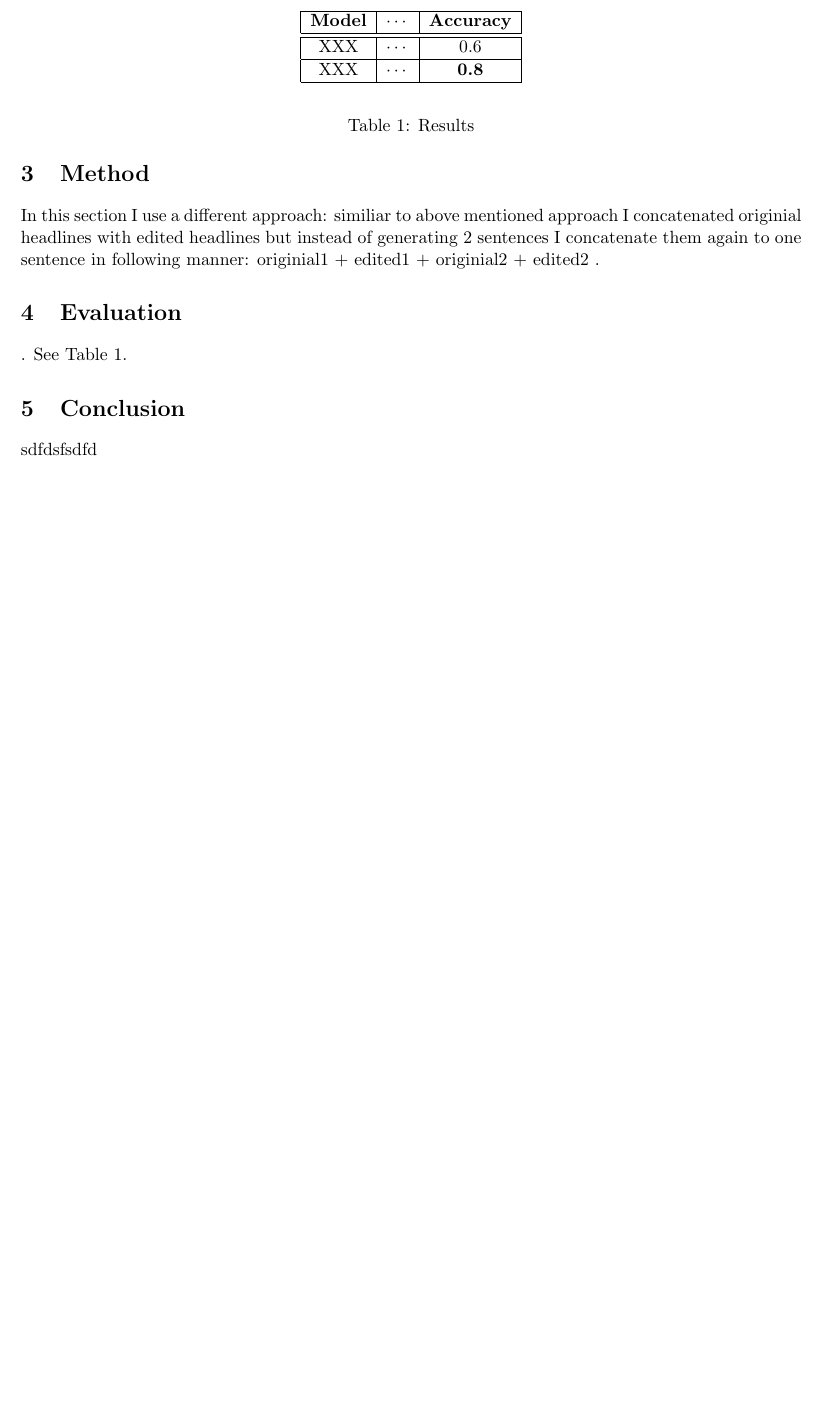
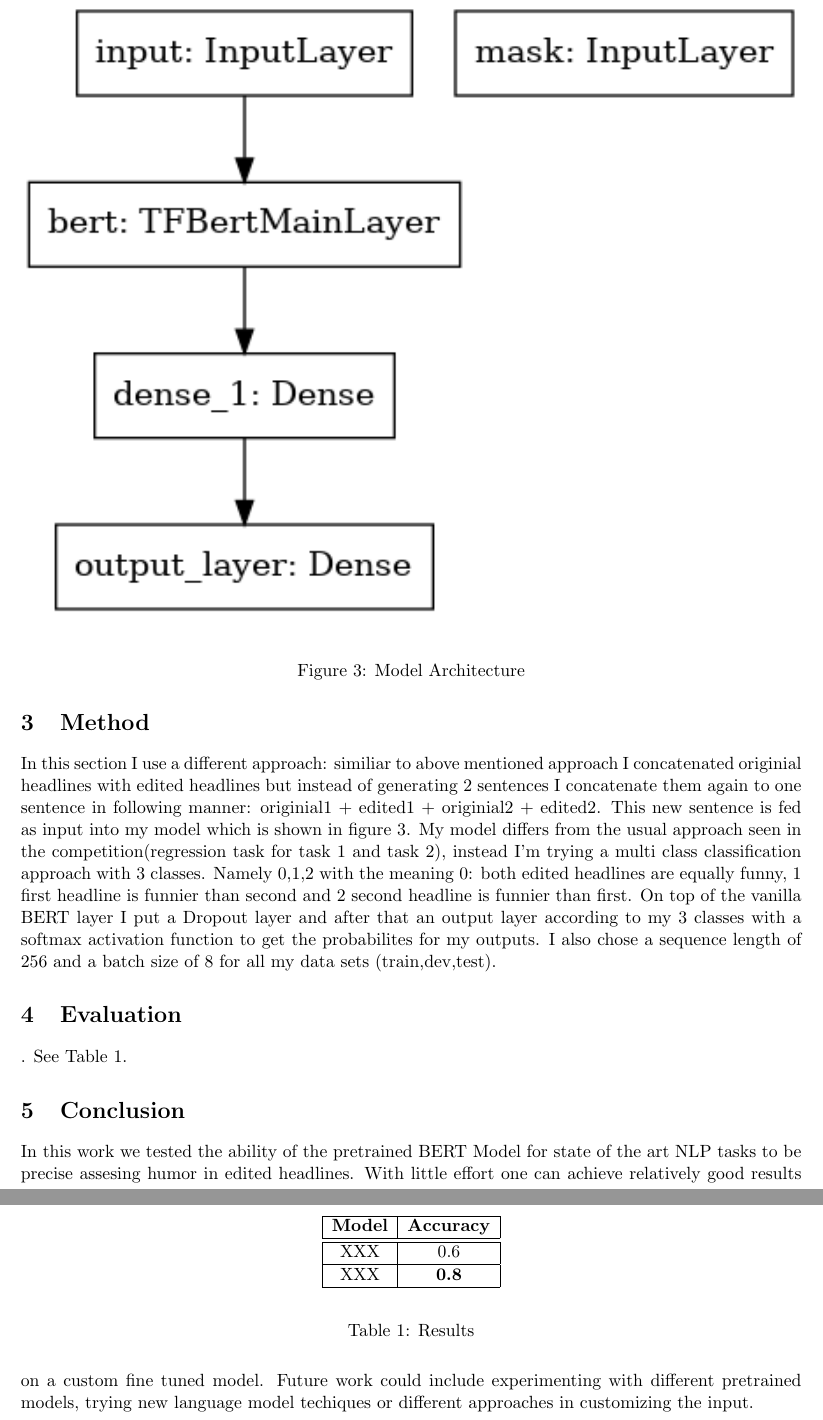
Before and after one commit to MYahiatene/News_Headline_Project_NLP, a LaTeX document (Paper/Minipaper-Template/paper.tex): part of page 4 of 4 before the commit and two parts of pages 3 and 4 of 4 after it, the two joined at a grey line, cut at the place of the change, the shorter picture padded with empty space. Compiled offline with pdfLaTeX.

Commit message:
extendend paper

```diff
--- a/Paper/Minipaper-Template/paper.tex
+++ b/Paper/Minipaper-Template/paper.tex
@@ -55,27 +61,32 @@ hyperref=true, %% hyperref-Paket verwenden, um Links zu erstellen
+    \end{figure}
+	\section{Method}
+	In this section I use a different approach: similiar to above mentioned approach I concatenated originial headlines with edited headlines but instead of generating 2 sentences I concatenate them again to one sentence in following manner: originial1 + edited1 + originial2 + edited2.
+	This new sentence is fed as input into my model which is shown in figure 3.
+	My model differs from the usual approach seen in the competition(regression task for task 1 and task 2), instead I'm trying a multi class classification approach with 3 classes. Namely 0,1,2 with the meaning 0: both edited headlines are equally funny, 1 first headline is funnier than second and 2 second headline is funnier than first.
+	On top of the vanilla BERT layer I put a Dropout layer and after that an output layer according to my 3 classes with a softmax activation function to get the probabilites for my outputs.
+	I also chose a sequence length of 256 and a batch size of 8 for all my data sets (train,dev,test).
+
+	    \begin{figure}
 		\begin{center}
-			\includegraphics[width=1.0\linewidth]{evaluation_prof_paper.png}
+			\includegraphics[width=1.0\linewidth]{model.png}
 		\end{center}
 
-		\caption{Evaluation of Mahurkar and Patil 2020}\label{fig2}
+		\caption{Model Architecture}\label{fig3}
 	\end{figure}
-    As we can see in figure 2  the differences between the masked and the non masked approach are marginal.
-	\section{Method}
-	In this section I use a different approach: similiar to above mentioned approach I concatenated originial headlines with edited headlines but instead of generating 2 sentences I concatenate them again to one sentence in following manner: originial1 + edited1 + originial2 + edited2 .
-
 
 	\section{Evaluation}
      . See Table \ref{tab1}.
 
 		\begin{table}
 			\begin{center}
-				\begin{tabular}{|c|c|c|}
+				\begin{tabular}{|c|c|}
 					\hline
-					\textbf{Model} & $\cdots$ & \textbf{Accuracy}\\
+					\textbf{Model} &  \textbf{Accuracy}\\
 					\hline
 					\hline
-					XXX & $\cdots$ & 0.6\\
+					XXX & 0.6\\
 					\hline
-					XXX & $\cdots$ & \textbf{0.8}\\
+					XXX & \textbf{0.8}\\
 					\hline
 				\end{tabular}
 			\end{center}
@@ -85,7 +96,7 @@ hyperref=true, %% hyperref-Paket verwenden, um Links zu erstellen
 
 
 	\section{Conclusion}
+	In this work we tested the ability of the pretrained BERT Model for state of the art NLP tasks to be precise assesing humor in edited headlines. With little effort one can achieve relatively good results on a custom fine tuned model. Future work could include experimenting with different pretrained models, trying new language model techiques or different approaches in customizing the input.
 
-	sdfdsfsdfd
 	\printbibliography
 \end{document}
```
Also changed, not shown: Paper/Minipaper-Template/eval_tab.png (added), Paper/Minipaper-Template/model.png (added), Paper/Minipaper-Template/paper.pdf, Paper/Minipaper-Template/system_architecture.png (added), Paper/Minipaper-Template/paper.tex (8 more changed lines), 5 other files.
